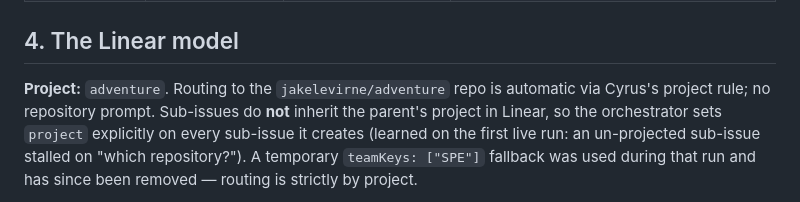
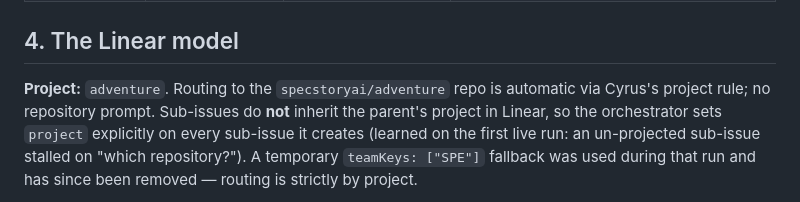
Before and after one commit to jakedevnull/adventure, a Markdown page: ADVENTURE_FACTORY.md, the part around the change. Rendered like a GitHub page.

Commit message:
Factory doc: repository moved to specstoryai/adventure

```diff
--- a/ADVENTURE_FACTORY.md
+++ b/ADVENTURE_FACTORY.md
@@ -84,7 +84,7 @@ never polls in the happy path.
 
 ## 4. The Linear model
 
-**Project:** `adventure`. Routing to the `jakelevirne/adventure` repo is automatic via
+**Project:** `adventure`. Routing to the `specstoryai/adventure` repo is automatic via
 Cyrus's project rule; no repository prompt. Sub-issues do **not** inherit the parent's
 project in Linear, so the orchestrator sets `project` explicitly on every sub-issue it
 creates (learned on the first live run: an un-projected sub-issue stalled on "which
```
